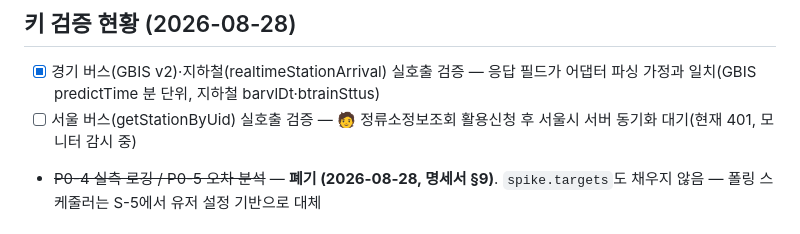
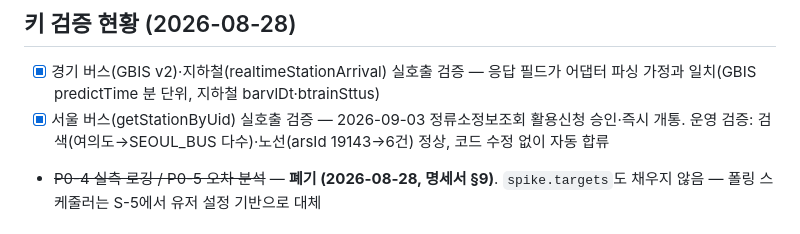
Before and after one commit to SangWook16074/catch-my-ride-server, a Markdown page: TODO.md, the part around the change. Drawn GitHub-style.

```diff
--- a/TODO.md
+++ b/TODO.md
@@ -15,7 +15,7 @@
 ## 키 검증 현황 (2026-08-28)
 
 - [x] 경기 버스(GBIS v2)·지하철(realtimeStationArrival) 실호출 검증 — 응답 필드가 어댑터 파싱 가정과 일치(GBIS predictTime 분 단위, 지하철 barvlDt·btrainSttus)
-- [ ] 서울 버스(getStationByUid) 실호출 검증 — 🧑 정류소정보조회 활용신청 후 서울시 서버 동기화 대기(현재 401, 모니터 감시 중)
+- [x] 서울 버스(getStationByUid) 실호출 검증 — 2026-09-03 정류소정보조회 활용신청 승인·즉시 개통. 운영 검증: 검색(여의도→SEOUL_BUS 다수)·노선(arsId 19143→6건) 정상, 코드 수정 없이 자동 합류
 - ~~P0-4 실측 로깅 / P0-5 오차 분석~~ — **폐기 (2026-08-28, 명세서 §9)**. `spike.targets`도 채우지 않음 — 폴링 스케줄러는 S-5에서 유저 설정 기반으로 대체
 
 ## API 문서 (2026-08-28)
```
Also changed, not shown: PERFORMANCE.md (added, +56 -0 lines).
